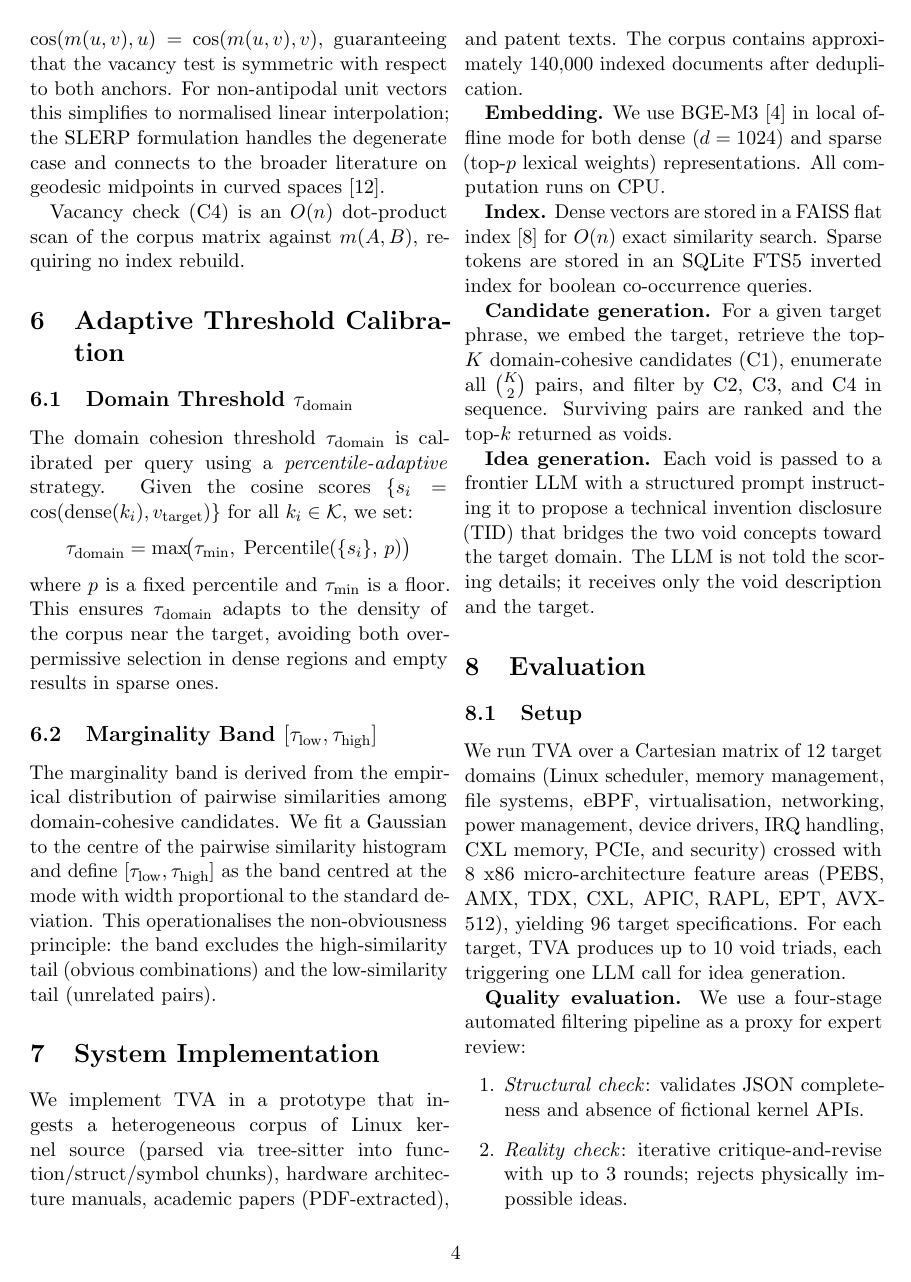
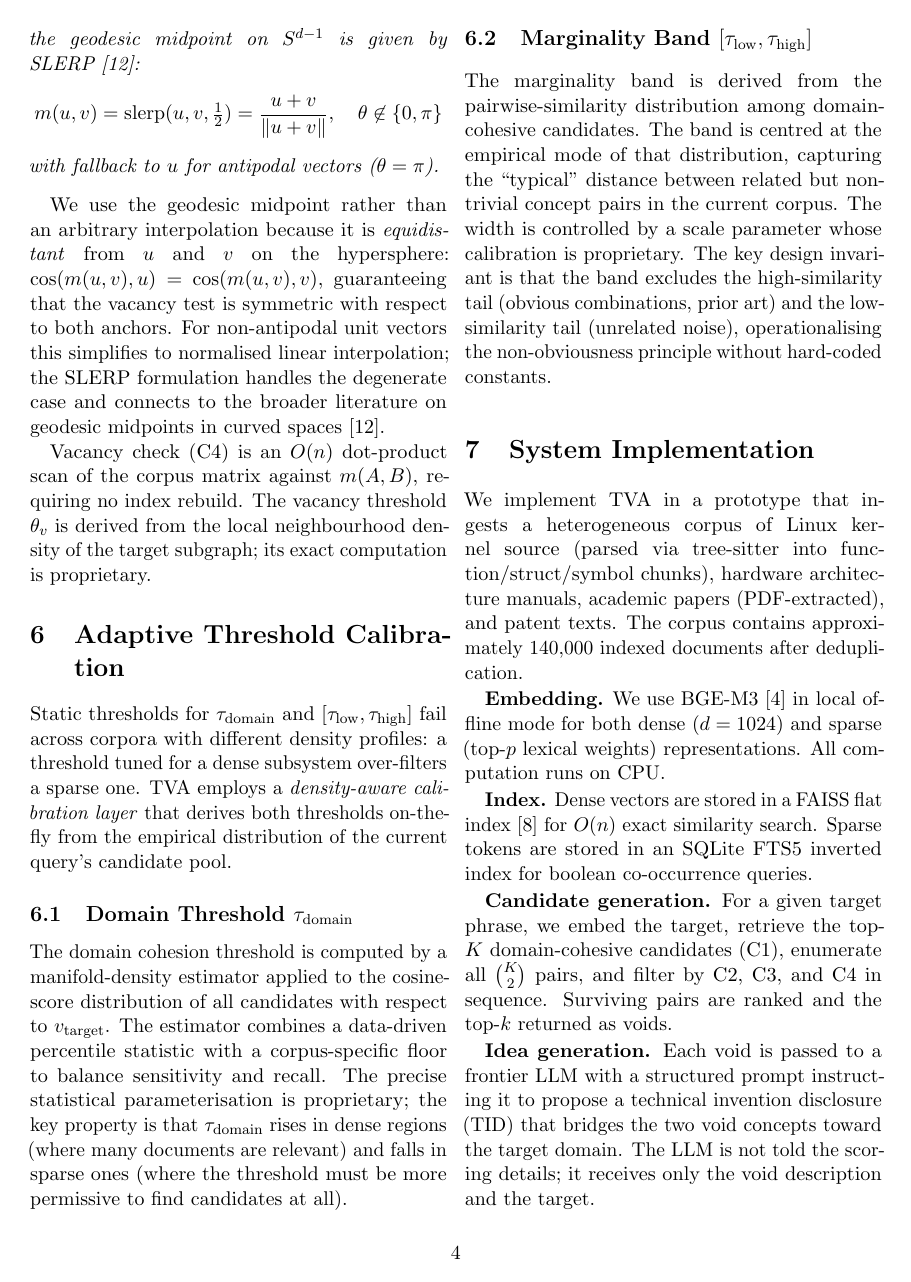
Before and after one commit to krispan-intel/deepthought, a LaTeX document (output/generated/deepthought_paper.tex): page 4 of 9. Compiled offline with pdfLaTeX.

Commit message:
docs(paper): apply IP protection - blackbox scoring + calibration
Hiding technique 1 (Hybrid Score):
  Multi-objective functional H(A,B;v_target) — 3 objectives described
  conceptually, exact form/weights marked proprietary.

Hiding technique 2 (Vacancy threshold theta_v):
  Derived from local neighbourhood density, exact computation proprietary.

Hiding technique 3 (Calibration):
  Domain threshold: "manifold-density estimator" with corpus-specific floor.
  Marginality band: centred at empirical mode, width scale proprietary.
  Removed: Percentile formula, tau_min, Gaussian fit — all replaced with
  abstract "density-aware calibration layer" language.

Reviewers see: what the system does and why. Not: how to reproduce it.

Co-Authored-By: Claude Opus 4.6 (1M context) <noreply@anthropic.com>

```diff
--- a/output/generated/deepthought_paper.tex
+++ b/output/generated/deepthought_paper.tex
@@ -323,36 +331,45 @@ the degenerate case and connects to the broader literature on
 geodesic midpoints in curved spaces~\cite{shoemake1985slerp}.
 
 Vacancy check~(C4) is an $O(n)$ dot-product scan of the corpus matrix
-against $m(A,B)$, requiring no index rebuild.
+against $m(A,B)$, requiring no index rebuild.  The vacancy threshold
+$\theta_v$ is derived from the local neighbourhood density of the
+target subgraph; its exact computation is proprietary.
 
 % ================================================================
 \section{Adaptive Threshold Calibration}
 \label{sec:calibration}
 
-\subsection{Domain Threshold \texorpdfstring{$\taudomain$}{tau\_domain}}
+Static thresholds for $\taudomain$ and $[\taulow, \tauhigh]$ fail
+across corpora with different density profiles: a threshold tuned
+for a dense subsystem over-filters a sparse one.  TVA employs a
+\emph{density-aware calibration layer} that derives both thresholds
+on-the-fly from the empirical distribution of the current query's
+candidate pool.
 
-The domain cohesion threshold $\taudomain$ is calibrated per query
-using a \emph{percentile-adaptive} strategy.  Given the cosine scores
-$\{s_i = \mathrm{cos}(\mathrm{dense}(k_i), \vtarget)\}$ for all $k_i
-\in \mathcal{K}$, we set:
-\[
-  \taudomain = \max\!\bigl(\tau_{\min},\;
-    \mathrm{Percentile}(\{s_i\},\, p)\bigr)
-\]
-where $p$ is a fixed percentile and $\tau_{\min}$ is a floor.  This
-ensures $\taudomain$ adapts to the density of the corpus near the
-target, avoiding both over-permissive selection in dense regions and
-empty results in sparse ones.
+\subsection{Domain Threshold $\taudomain$}
 
-\subsection{Marginality Band \texorpdfstring{$[\taulow, \tauhigh]$}{[tau\_low, tau\_high]}}
+The domain cohesion threshold is computed by a manifold-density
+estimator applied to the cosine-score distribution of all candidates
+with respect to $\vtarget$.  The estimator combines a data-driven
+percentile statistic with a corpus-specific floor to balance
+sensitivity and recall.  The precise statistical parameterisation
+is proprietary; the key property is that $\taudomain$ rises in
+dense regions (where many documents are relevant) and falls in
+sparse ones (where the threshold must be more permissive to
+find candidates at all).
 
-The marginality band is derived from the empirical distribution of
-pairwise similarities among domain-cohesive candidates.  We fit a
-Gaussian to the centre of the pairwise similarity histogram and define
-$[\taulow, \tauhigh]$ as the band centred at the mode with width
-proportional to the standard deviation.  This operationalises the
-non-obviousness principle: the band excludes the high-similarity tail
-(obvious combinations) and the low-similarity tail (unrelated pairs).
+\subsection{Marginality Band $[\taulow, \tauhigh]$}
+
+The marginality band is derived from the pairwise-similarity
+distribution among domain-cohesive candidates.  The band is
+centred at the empirical mode of that distribution, capturing
+the ``typical'' distance between related but non-trivial concept
+pairs in the current corpus.  The width is controlled by a
+scale parameter whose calibration is proprietary.  The key
+design invariant is that the band excludes the high-similarity
+tail (obvious combinations, prior art) and the low-similarity
+tail (unrelated noise), operationalising the non-obviousness
+principle without hard-coded constants.
 
 % ================================================================
 \section{System Implementation}
```
Also changed, not shown: output/generated/deepthought_paper.pdf, output/generated/deepthought_paper.tex (20 more changed lines).
